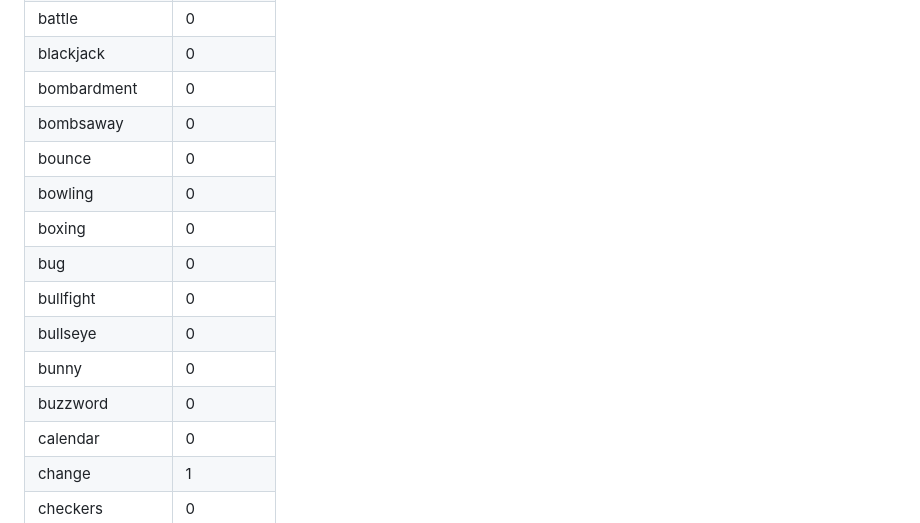
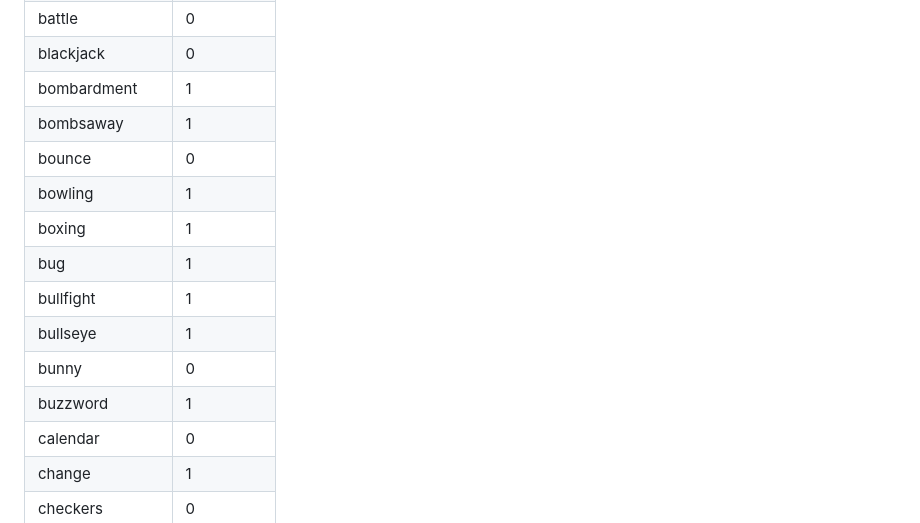
Before and after one commit to tomas-hakansson/A-BASIC-Language, a Markdown page: README.md, the part around the change. Drawn GitHub-style.

Commit message:
A few more supported programs.

```diff
--- a/README.md
+++ b/README.md
@@ -18,16 +18,16 @@ Of the 101 games, we support the ones followed by a 1:
 | batnum            |     1     |
 | battle            |     0     |
 | blackjack         |     0     |
-| bombardment       |     0     |
-| bombsaway         |     0     |
+| bombardment       |     1     |
+| bombsaway         |     1     |
 | bounce            |     0     |
-| bowling           |     0     |
-| boxing            |     0     |
-| bug               |     0     |
-| bullfight         |     0     |
-| bullseye          |     0     |
+| bowling           |     1     |
+| boxing            |     1     |
+| bug               |     1     |
+| bullfight         |     1     |
+| bullseye          |     1     |
 | bunny             |     0     |
-| buzzword          |     0     |
+| buzzword          |     1     |
 | calendar          |     0     |
 | change            |     1     |
 | checkers          |     0     |
```
